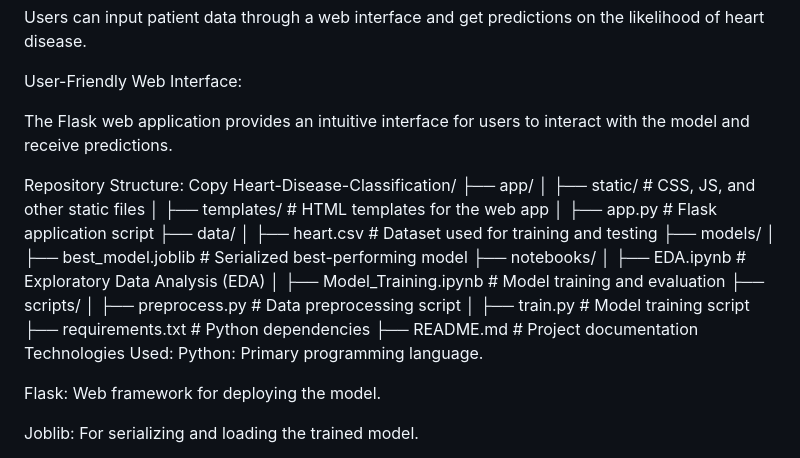
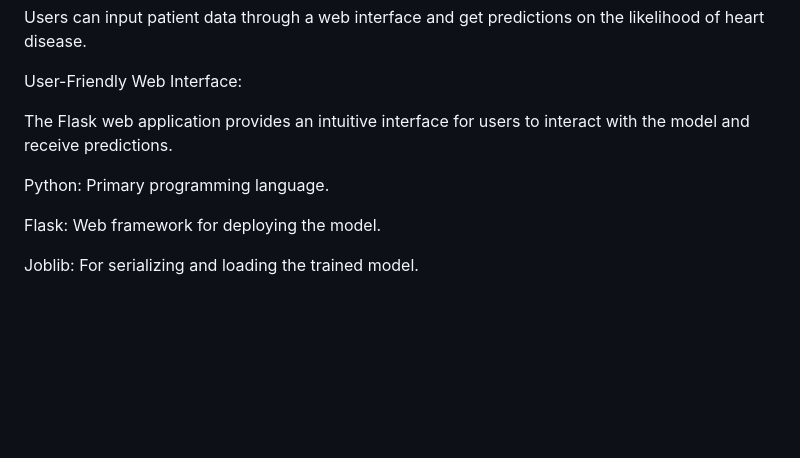
Before and after one commit to bassam1231/Heart-Disease-Classification, a Markdown page: README.md, the part around the change. Drawn GitHub-style; blank space fills up the shorter version.

```diff
--- a/README.md
+++ b/README.md
@@ -42,26 +42,6 @@ User-Friendly Web Interface:
 
 The Flask web application provides an intuitive interface for users to interact with the model and receive predictions.
 
-Repository Structure:
-Copy
-Heart-Disease-Classification/
-├── app/
-│   ├── static/              # CSS, JS, and other static files
-│   ├── templates/           # HTML templates for the web app
-│   ├── app.py               # Flask application script
-├── data/
-│   ├── heart.csv            # Dataset used for training and testing
-├── models/
-│   ├── best_model.joblib    # Serialized best-performing model
-├── notebooks/
-│   ├── EDA.ipynb            # Exploratory Data Analysis (EDA)
-│   ├── Model_Training.ipynb # Model training and evaluation
-├── scripts/
-│   ├── preprocess.py        # Data preprocessing script
-│   ├── train.py             # Model training script
-├── requirements.txt         # Python dependencies
-├── README.md                # Project documentation
-Technologies Used:
 Python: Primary programming language.
 
 Flask: Web framework for deploying the model.
```
